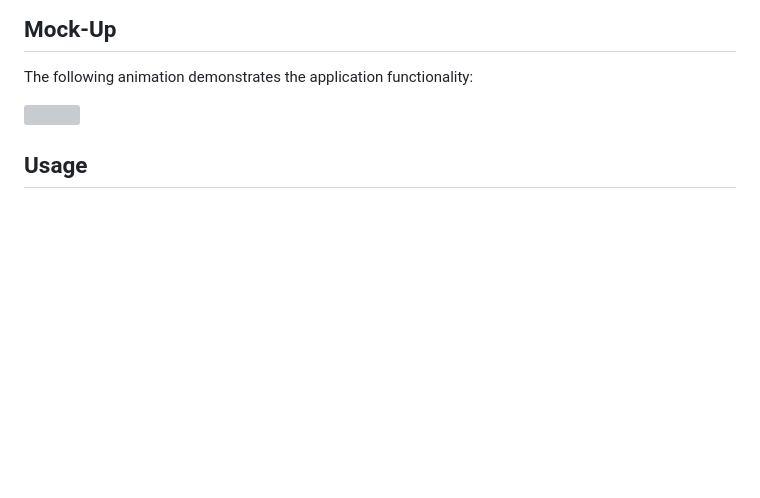
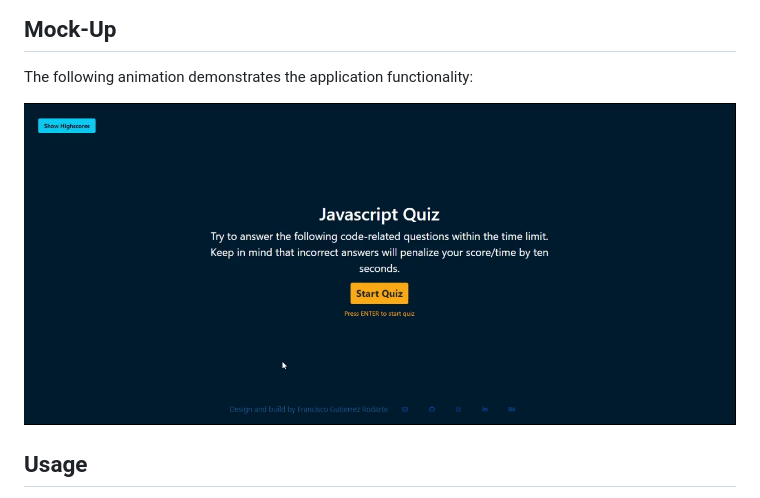
Before and after one commit to FranciscoGtzRodarte/javascript-code-quiz, a Markdown page: README.md, the part around the change. Rendered like a GitHub page; pictures changed too: assets/img/javascriptQuiz-Mockup.png (added); blank space fills up the shorter version; grey boxes are pictures that could not be loaded.

Commit message:
upload mockup image

```diff
--- a/README.md
+++ b/README.md
@@ -37,7 +37,7 @@ THEN I can save my initials and score
 
 The following animation demonstrates the application functionality:
 
-![](/assets/img/javascriptQuiz-Mockup.mp4)
+![](/assets/img/javascriptQuiz-Mockup.png)
 
 ## Usage
 
```
